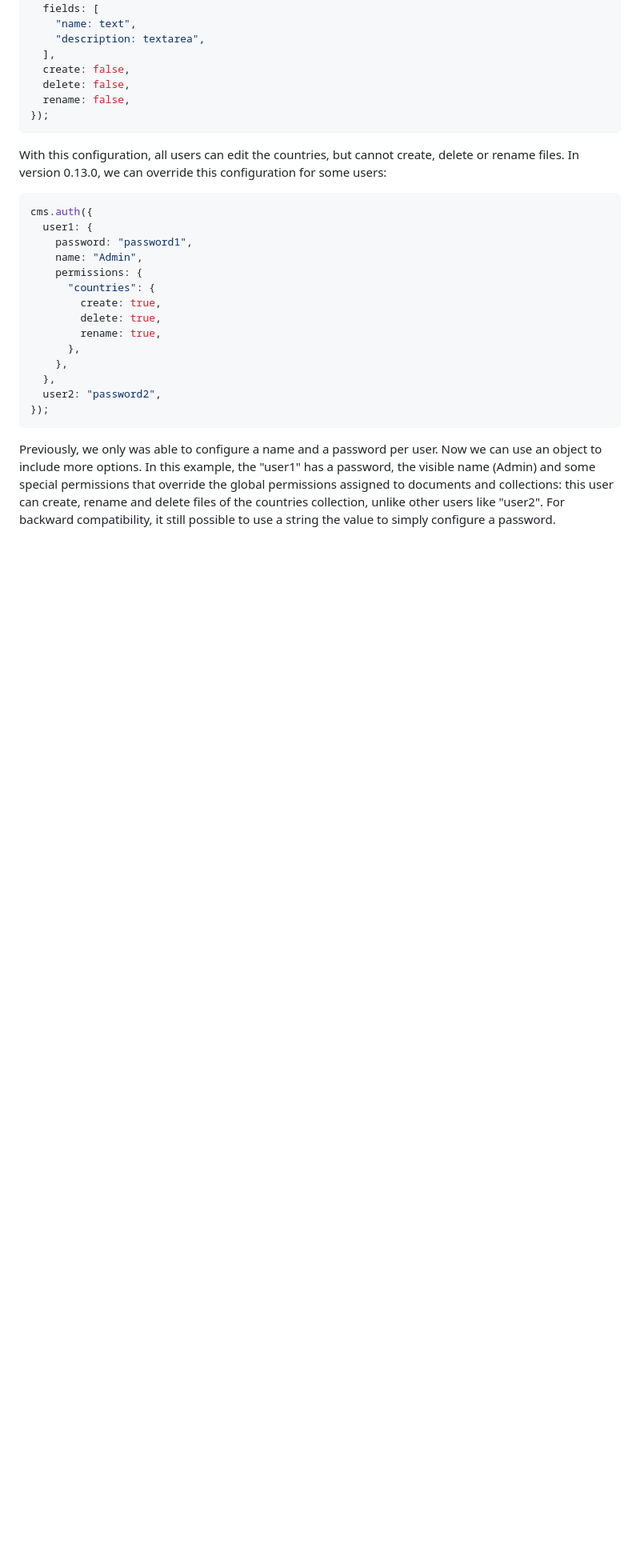
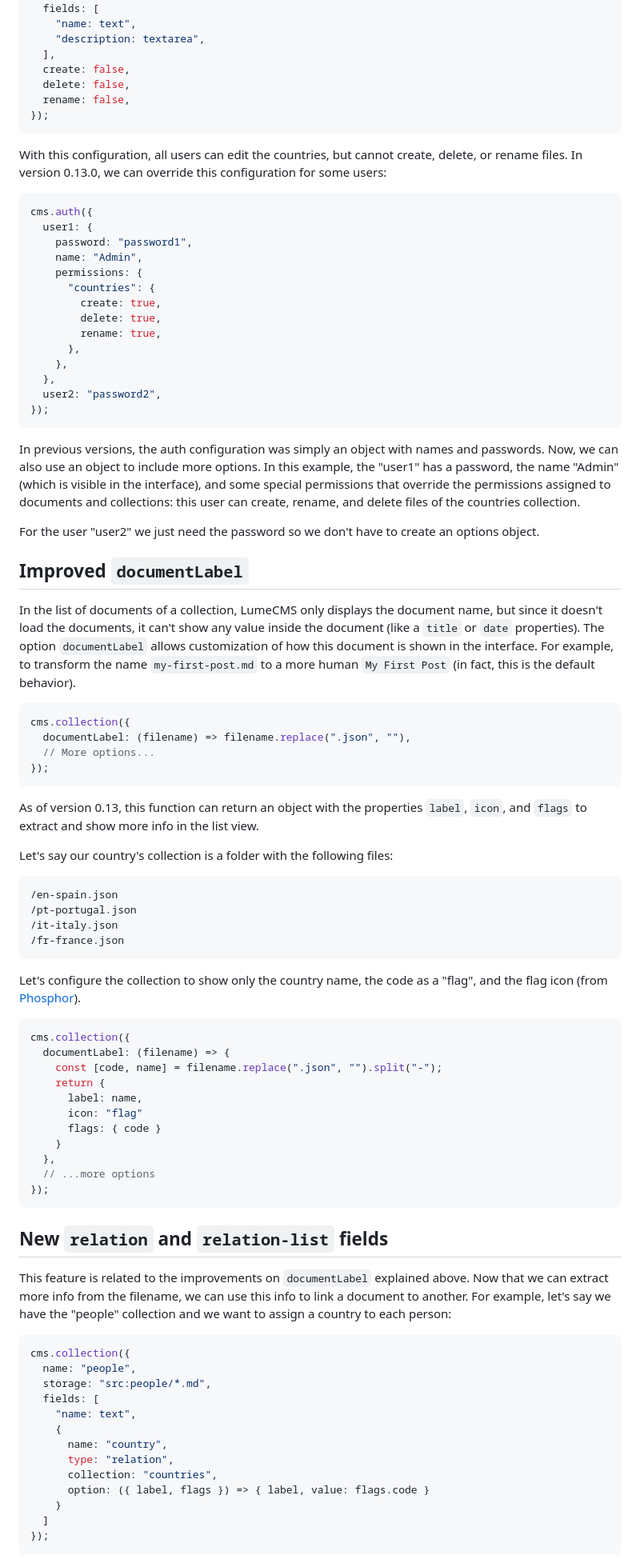
Before and after one commit to lumeland/blog, a Markdown page: posts/lume-cms-0.13.0.md, the part around one of its changes. Shown at 80% size. Rendered like a GitHub page; blank space fills up the shorter version.

````diff
--- a/posts/lume-cms-0.13.0.md
+++ b/posts/lume-cms-0.13.0.md
@@ -239,7 +235,7 @@ cms.collection({
 ```
 
 With this configuration, all users can edit the countries, but cannot create,
-delete or rename files. In version 0.13.0, we can override this configuration
+delete, or rename files. In version 0.13.0, we can override this configuration
 for some users:
 
 ```js
@@ -259,10 +255,81 @@ cms.auth({
 });
 ```
 
-Previously, we only was able to configure a name and a password per user. Now we
-can use an object to include more options. In this example, the "user1" has a
-password, the visible name (Admin) and some special permissions that override
-the global permissions assigned to documents and collections: this user can
-create, rename and delete files of the countries collection, unlike other users
-like "user2". For backward compatibility, it still possible to use a string the
-value to simply configure a password.
+In previous versions, the auth configuration was simply an object with names and
+passwords. Now, we can also use an object to include more options. In this
+example, the "user1" has a password, the name "Admin" (which is visible in the
+interface), and some special permissions that override the permissions assigned
+to documents and collections: this user can create, rename, and delete files of
+the countries collection.
+
+For the user "user2" we just need the password so we don't have to create an
+options object.
+
+## Improved `documentLabel`
+
+In the list of documents of a collection, LumeCMS only displays the document
+name, but since it doesn't load the documents, it can't show any value inside
+the document (like a `title` or `date` properties). The option `documentLabel`
+allows customization of how this document is shown in the interface. For
+example, to transform the name `my-first-post.md` to a more human
+`My First Post` (in fact, this is the default behavior).
+
+```js
+cms.collection({
+  documentLabel: (filename) => filename.replace(".json", ""),
+  // More options...
+});
+```
+
+As of version 0.13, this function can return an object with the properties
+`label`, `icon`, and `flags` to extract and show more info in the list view.
+
+Let's say our country's collection is a folder with the following files:
+
+```
+/en-spain.json
+/pt-portugal.json
+/it-italy.json
+/fr-france.json
+```
+
+Let's configure the collection to show only the country name, the code as a
+"flag", and the flag icon (from [Phosphor](https://phosphoricons.com/?q=flag)).
+
+```js
+cms.collection({
+  documentLabel: (filename) => {
+    const [code, name] = filename.replace(".json", "").split("-");
+    return {
+      label: name,
+      icon: "flag"
+      flags: { code }
+    }
+  },
+  // ...more options
+});
+```
+
+## New `relation` and `relation-list` fields
+
+This feature is related to the improvements on `documentLabel` explained above.
+Now that we can extract more info from the filename, we can use this info to
+link a document to another. For example, let's say we have the "people"
+collection and we want to assign a country to each person:
+
+```js
+cms.collection({
+  name: "people",
+  storage: "src:people/*.md",
+  fields: [
+    "name: text",
+    {
+      name: "country",
+      type: "relation",
+      collection: "countries",
+      option: ({ label, flags }) => { label, value: flags.code }
+    }
+  ]
+});
+```
+
````
Also changed, not shown: other parts of posts/lume-cms-0.13.0.md (+95 -45 lines), uploads/lumecms-galo.png (added).
